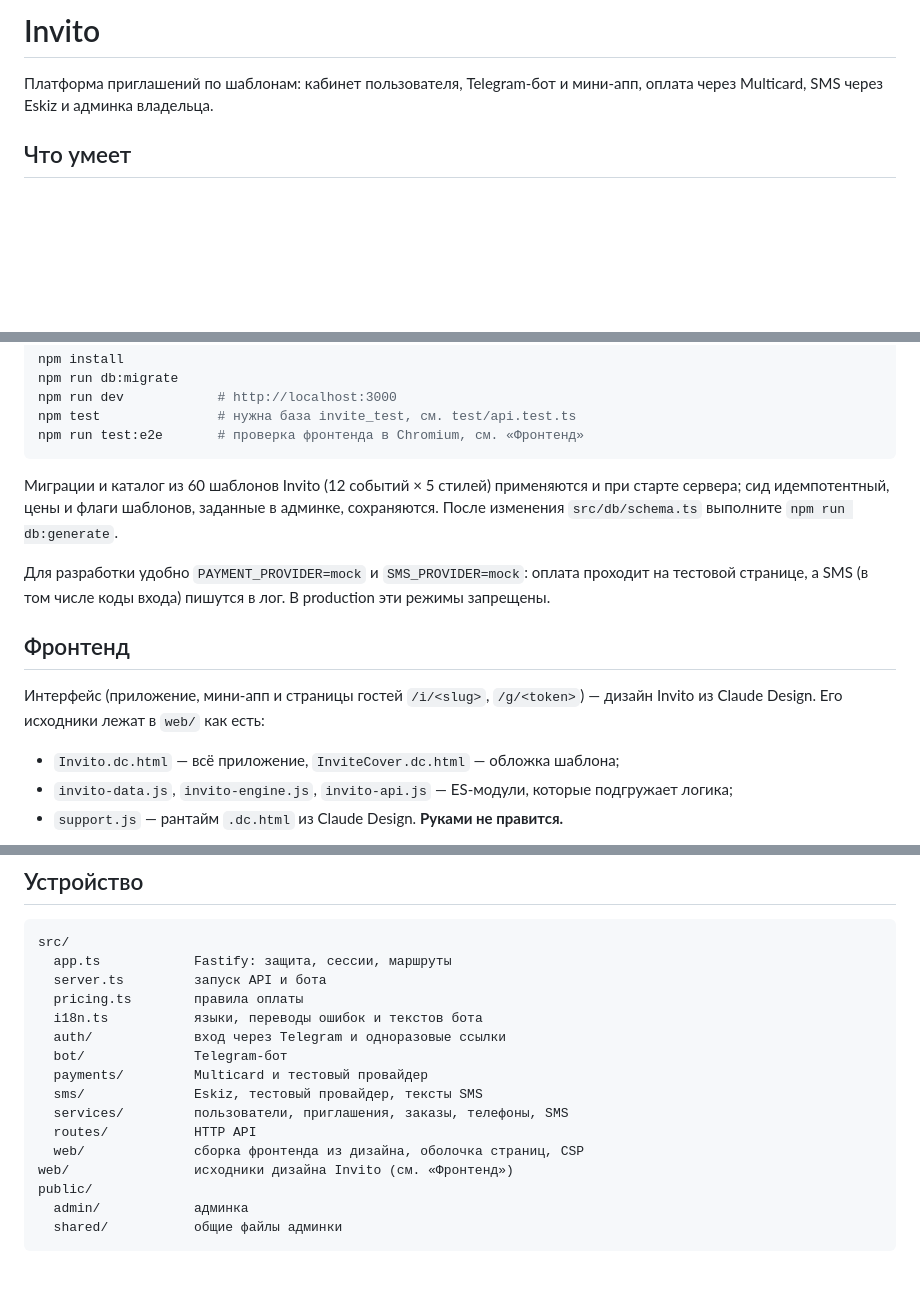
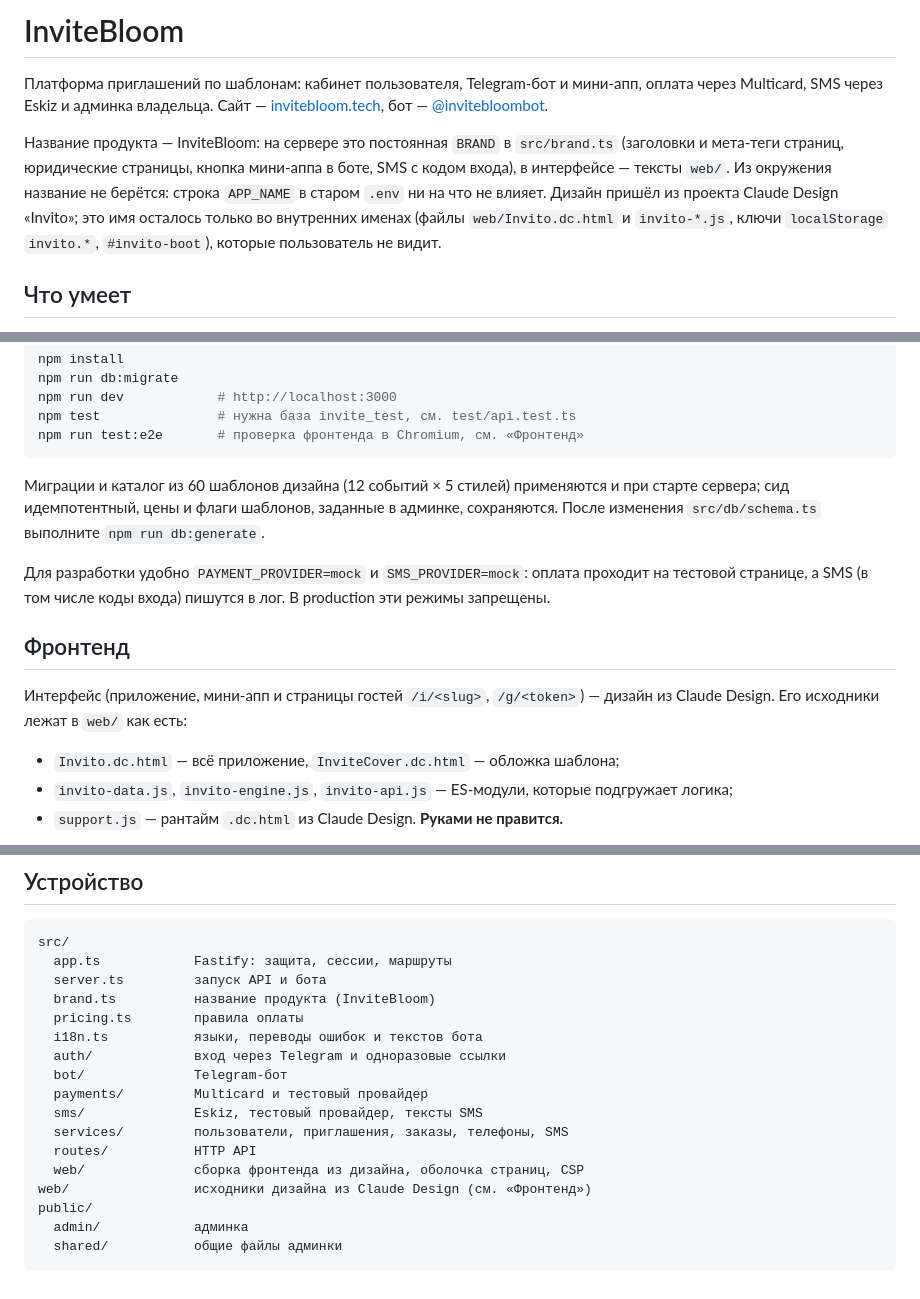
Before and after one commit to ahksm/invitation, a Markdown page: README.md, 3 parts joined by grey strips. Rendered like a GitHub page; blank space fills up the shorter version.

````diff
--- a/README.md
+++ b/README.md
@@ -1,6 +1,8 @@
-# Invito
+# InviteBloom
 
-Платформа приглашений по шаблонам: кабинет пользователя, Telegram-бот и мини-апп, оплата через Multicard, SMS через Eskiz и админка владельца.
+Платформа приглашений по шаблонам: кабинет пользователя, Telegram-бот и мини-апп, оплата через Multicard, SMS через Eskiz и админка владельца. Сайт — [invitebloom.tech](https://invitebloom.tech), бот — [@invitebloombot](https://t.me/invitebloombot).
+
+Название продукта — InviteBloom: на сервере это постоянная `BRAND` в `src/brand.ts` (заголовки и мета-теги страниц, юридические страницы, кнопка мини-аппа в боте, SMS с кодом входа), в интерфейсе — тексты `web/`. Из окружения название не берётся: строка `APP_NAME` в старом `.env` ни на что не влияет. Дизайн пришёл из проекта Claude Design «Invito»; это имя осталось только во внутренних именах (файлы `web/Invito.dc.html` и `invito-*.js`, ключи `localStorage` `invito.*`, `#invito-boot`), которые пользователь не видит.
 
 ## Что умеет
 
@@ -36,13 +38,13 @@ npm test               # нужна база invite_test, см. test/api.test.ts
 npm run test:e2e       # проверка фронтенда в Chromium, см. «Фронтенд»
 ```
 
-Миграции и каталог из 60 шаблонов Invito (12 событий × 5 стилей) применяются и при старте сервера; сид идемпотентный, цены и флаги шаблонов, заданные в админке, сохраняются. После изменения `src/db/schema.ts` выполните `npm run db:generate`.
+Миграции и каталог из 60 шаблонов дизайна (12 событий × 5 стилей) применяются и при старте сервера; сид идемпотентный, цены и флаги шаблонов, заданные в админке, сохраняются. После изменения `src/db/schema.ts` выполните `npm run db:generate`.
 
 Для разработки удобно `PAYMENT_PROVIDER=mock` и `SMS_PROVIDER=mock`: оплата проходит на тестовой странице, а SMS (в том числе коды входа) пишутся в лог. В production эти режимы запрещены.
 
 ## Фронтенд
 
-Интерфейс (приложение, мини-апп и страницы гостей `/i/<slug>`, `/g/<token>`) — дизайн Invito из Claude Design. Его исходники лежат в `web/` как есть:
+Интерфейс (приложение, мини-апп и страницы гостей `/i/<slug>`, `/g/<token>`) — дизайн из Claude Design. Его исходники лежат в `web/` как есть:
 
 - `Invito.dc.html` — всё приложение, `InviteCover.dc.html` — обложка шаблона;
 - `invito-data.js`, `invito-engine.js`, `invito-api.js` — ES-модули, которые подгружает логика;
@@ -85,6 +87,7 @@ npm run test:e2e       # проверка фронтенда в Chromium, см.
 src/
   app.ts            Fastify: защита, сессии, маршруты
   server.ts         запуск API и бота
+  brand.ts          название продукта (InviteBloom)
   pricing.ts        правила оплаты
   i18n.ts           языки, переводы ошибок и текстов бота
   auth/             вход через Telegram и одноразовые ссылки
@@ -94,7 +97,7 @@ src/
   services/         пользователи, приглашения, заказы, телефоны, SMS
   routes/           HTTP API
   web/              сборка фронтенда из дизайна, оболочка страниц, CSP
-web/                исходники дизайна Invito (см. «Фронтенд»)
+web/                исходники дизайна из Claude Design (см. «Фронтенд»)
 public/
   admin/            админка
   shared/           общие файлы админки
````
Also changed, not shown: other parts of README.md (+1 -1 lines), docs/invito-integration.md (+7 -7 lines).
